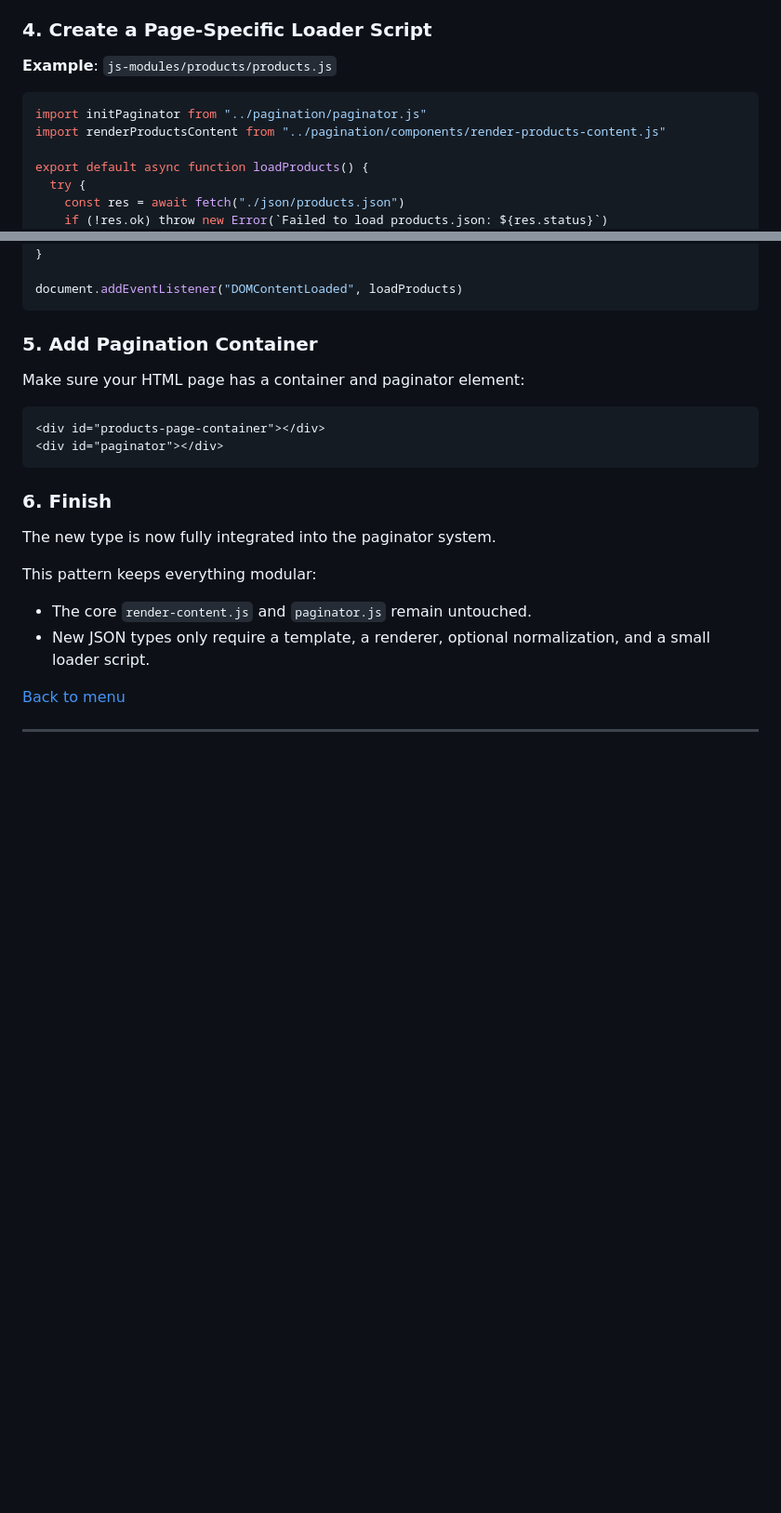
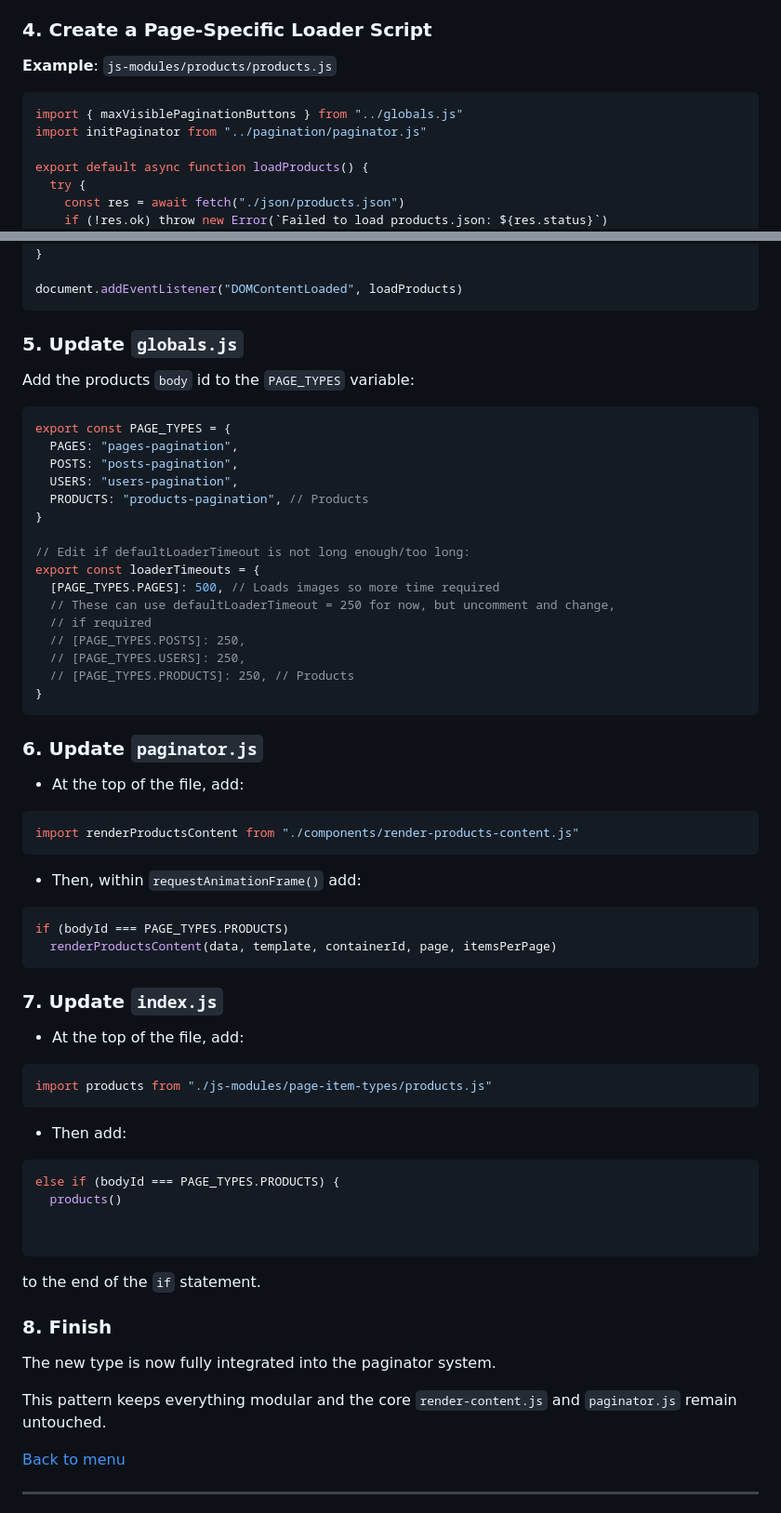
Before and after one commit to chrisnajman/paginators, a Markdown page: README.md, 2 parts joined by grey strips. Shown at 93% size. GitHub-like rendering; blank space fills up the shorter version.

Commit message:
Made major revisions and corrections to 'How to Add a New JSON Type' section of README

````diff
--- a/README.md
+++ b/README.md
@@ -173,8 +188,8 @@ export default function renderProductsContent(
 **Example**: `js-modules/products/products.js`
 
 ```javascript
+import { maxVisiblePaginationButtons } from "../globals.js"
 import initPaginator from "../pagination/paginator.js"
-import renderProductsContent from "../pagination/components/render-products-content.js"
 
 export default async function loadProducts() {
   try {
@@ -204,23 +219,68 @@ export default async function loadProducts() {
 document.addEventListener("DOMContentLoaded", loadProducts)
 ```
 
-### 5. Add Pagination Container
+### 5. Update `globals.js`
 
-Make sure your HTML page has a container and paginator element:
+Add the products `body` id to the `PAGE_TYPES` variable:
 
-```html
-<div id="products-page-container"></div>
-<div id="paginator"></div>
+```javascript
+export const PAGE_TYPES = {
+  PAGES: "pages-pagination",
+  POSTS: "posts-pagination",
+  USERS: "users-pagination",
+  PRODUCTS: "products-pagination", // Products
+}
+
+// Edit if defaultLoaderTimeout is not long enough/too long:
+export const loaderTimeouts = {
+  [PAGE_TYPES.PAGES]: 500, // Loads images so more time required
+  // These can use defaultLoaderTimeout = 250 for now, but uncomment and change,
+  // if required
+  // [PAGE_TYPES.POSTS]: 250,
+  // [PAGE_TYPES.USERS]: 250,
+  // [PAGE_TYPES.PRODUCTS]: 250, // Products
+}
 ```
 
-### 6. Finish
+### 6. Update `paginator.js`
+
+- At the top of the file, add:
+
+```javascript
+import renderProductsContent from "./components/render-products-content.js"
+```
+
+- Then, within `requestAnimationFrame()` add:
+
+```javascript
+if (bodyId === PAGE_TYPES.PRODUCTS)
+  renderProductsContent(data, template, containerId, page, itemsPerPage)
+```
+
+### 7. Update `index.js`
+
+- At the top of the file, add:
+
+```javascript
+import products from "./js-modules/page-item-types/products.js"
+```
+
+- Then add:
+
+```javascript
+else if (bodyId === PAGE_TYPES.PRODUCTS) {
+  products()
+
+
+```
+
+to the end of the `if` statement.
+
+### 8. Finish
 
 The new type is now fully integrated into the paginator system.
 
-This pattern keeps everything modular:
-
-- The core `render-content.js` and `paginator.js` remain untouched.
-- New JSON types only require a template, a renderer, optional normalization, and a small loader script.
+This pattern keeps everything modular and the core `render-content.js` and `paginator.js` remain untouched.
 
 [Back to menu](#menu)
 
````
Also changed, not shown: other parts of README.md (+17 -2 lines).
